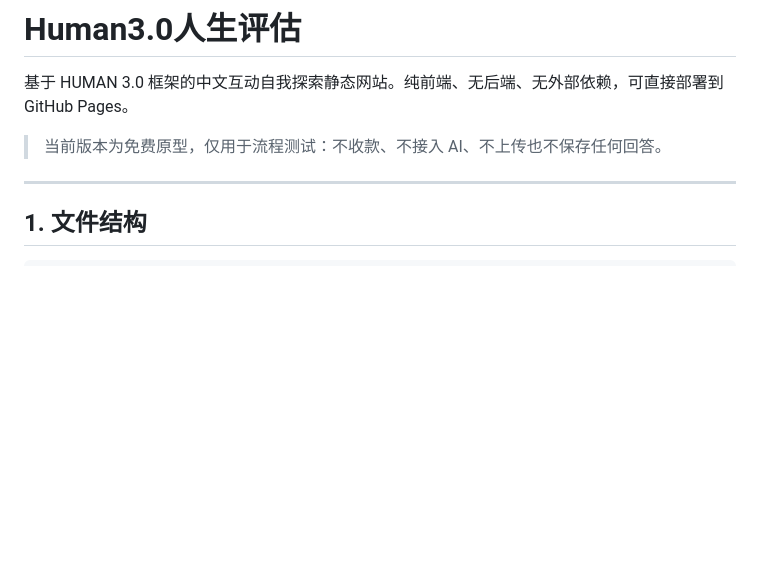
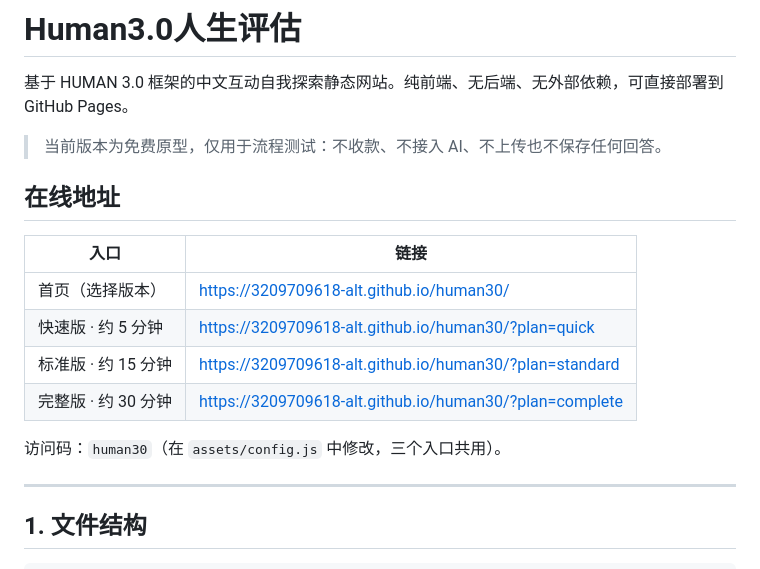
Before and after one commit to 3209709618-alt/human30, a Markdown page: README.md, the part around the change. Drawn GitHub-style; blank space fills up the shorter version.

Commit message:
Human3.0人生评估：静态原型（三版本入口 / 双答题界面 / 预设规则报告）

```diff
--- a/README.md
+++ b/README.md
@@ -3,6 +3,17 @@
 基于 HUMAN 3.0 框架的中文互动自我探索静态网站。纯前端、无后端、无外部依赖，可直接部署到 GitHub Pages。
 
 > 当前版本为免费原型，仅用于流程测试：不收款、不接入 AI、不上传也不保存任何回答。
+
+## 在线地址
+
+| 入口 | 链接 |
+| --- | --- |
+| 首页（选择版本） | https://3209709618-alt.github.io/human30/ |
+| 快速版 · 约 5 分钟 | https://3209709618-alt.github.io/human30/?plan=quick |
+| 标准版 · 约 15 分钟 | https://3209709618-alt.github.io/human30/?plan=standard |
+| 完整版 · 约 30 分钟 | https://3209709618-alt.github.io/human30/?plan=complete |
+
+访问码：`human30`（在 `assets/config.js` 中修改，三个入口共用）。
 
 ---
 
```
